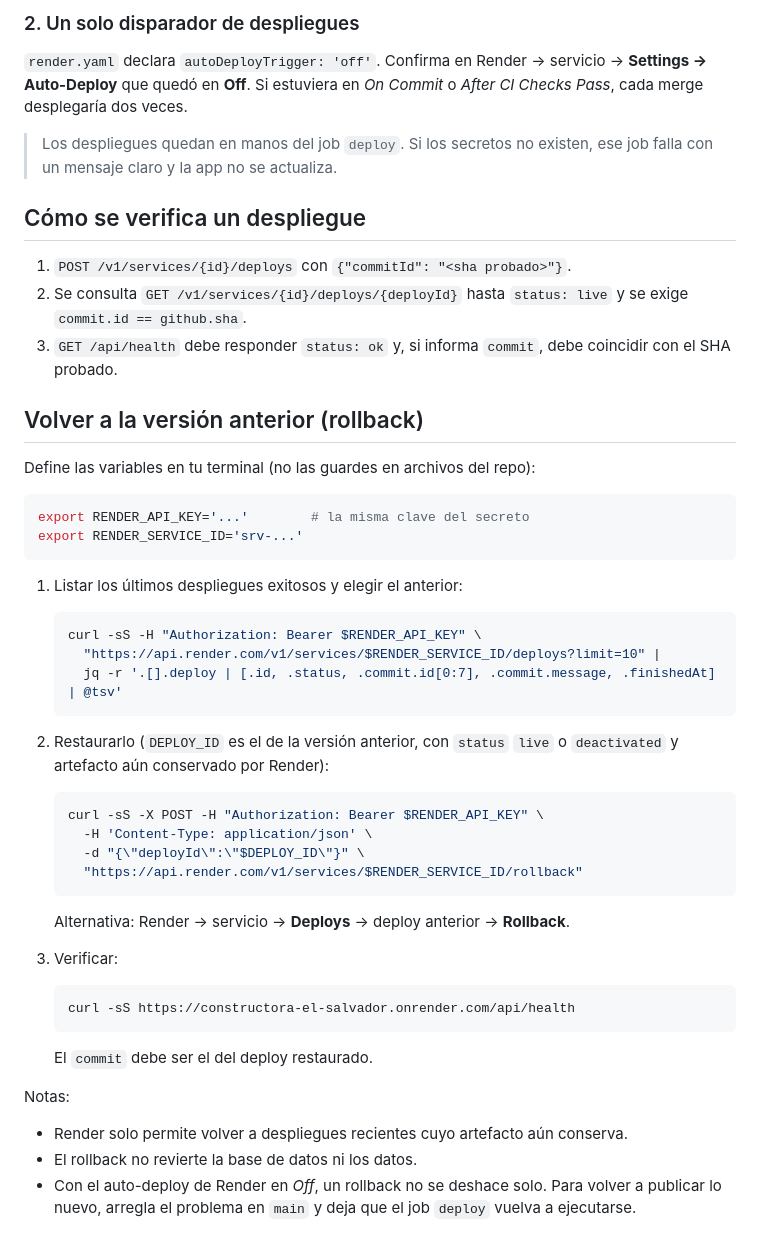
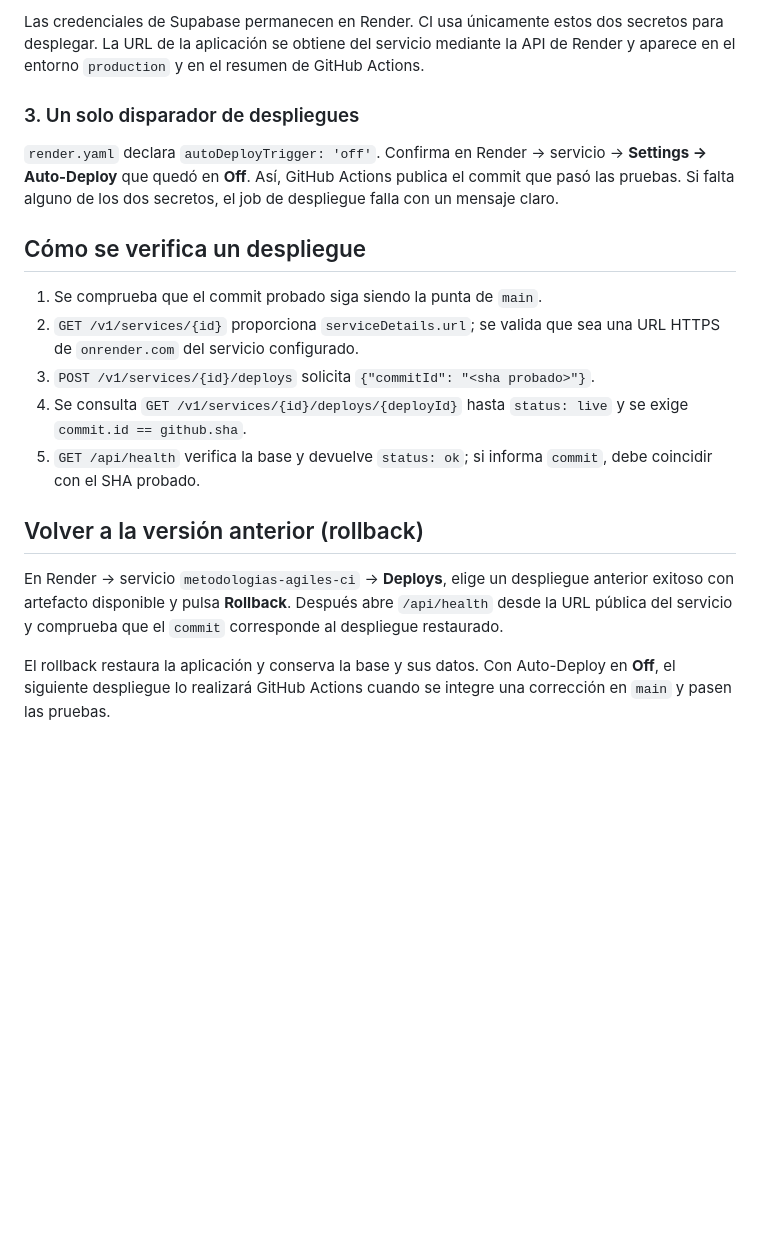
Before and after one commit to IVANESEN/metodologias_agiles, a Markdown page: DESPLIEGUE.md, the part around one of its changes. Rendered like a GitHub page; blank space fills up the shorter version.

````diff
--- a/DESPLIEGUE.md
+++ b/DESPLIEGUE.md
@@ -22,63 +74,34 @@ New repository secret**:
 
-### 2. Un solo disparador de despliegues
+Las credenciales de Supabase permanecen en Render. CI usa únicamente estos
+dos secretos para desplegar. La URL de la aplicación se obtiene del servicio
+mediante la API de Render y aparece en el entorno `production` y en el resumen
+de GitHub Actions.
+
+### 3. Un solo disparador de despliegues
 
 `render.yaml` declara `autoDeployTrigger: 'off'`. Confirma en Render →
-servicio → **Settings → Auto-Deploy** que quedó en **Off**. Si estuviera en
-*On Commit* o *After CI Checks Pass*, cada merge desplegaría dos veces.
-
-> Los despliegues quedan en manos del job `deploy`. Si los secretos no
-> existen, ese job falla con un mensaje claro y la app no se actualiza.
+servicio → **Settings → Auto-Deploy** que quedó en **Off**. Así, GitHub
+Actions publica el commit que pasó las pruebas. Si falta alguno de los dos
+secretos, el job de despliegue falla con un mensaje claro.
 
 ## Cómo se verifica un despliegue
 
-1. `POST /v1/services/{id}/deploys` con `{"commitId": "<sha probado>"}`.
-2. Se consulta `GET /v1/services/{id}/deploys/{deployId}` hasta `status: live`
+1. Se comprueba que el commit probado siga siendo la punta de `main`.
+2. `GET /v1/services/{id}` proporciona `serviceDetails.url`; se valida que
+   sea una URL HTTPS de `onrender.com` del servicio configurado.
+3. `POST /v1/services/{id}/deploys` solicita `{"commitId": "<sha probado>"}`.
+4. Se consulta `GET /v1/services/{id}/deploys/{deployId}` hasta `status: live`
    y se exige `commit.id == github.sha`.
-3. `GET /api/health` debe responder `status: ok` y, si informa `commit`,
-   debe coincidir con el SHA probado.
+5. `GET /api/health` verifica la base y devuelve `status: ok`; si informa
+   `commit`, debe coincidir con el SHA probado.
 
 ## Volver a la versión anterior (rollback)
 
-Define las variables en tu terminal (no las guardes en archivos del repo):
+En Render → servicio `metodologias-agiles-ci` → **Deploys**, elige un
+despliegue anterior exitoso con artefacto disponible y pulsa **Rollback**.
+Después abre `/api/health` desde la URL pública del servicio y comprueba que
+el `commit` corresponde al despliegue restaurado.
 
-```bash
-export RENDER_API_KEY='...'        # la misma clave del secreto
-export RENDER_SERVICE_ID='srv-...'
-```
-
-1. Listar los últimos despliegues exitosos y elegir el anterior:
-
-   ```bash
-   curl -sS -H "Authorization: Bearer $RENDER_API_KEY" \
-     "https://api.render.com/v1/services/$RENDER_SERVICE_ID/deploys?limit=10" |
-     jq -r '.[].deploy | [.id, .status, .commit.id[0:7], .commit.message, .finishedAt] | @tsv'
-   ```
-
-2. Restaurarlo (`DEPLOY_ID` es el de la versión anterior, con `status` `live`
-   o `deactivated` y artefacto aún conservado por Render):
-
-   ```bash
-   curl -sS -X POST -H "Authorization: Bearer $RENDER_API_KEY" \
-     -H 'Content-Type: application/json' \
-     -d "{\"deployId\":\"$DEPLOY_ID\"}" \
-     "https://api.render.com/v1/services/$RENDER_SERVICE_ID/rollback"
-   ```
-
-   Alternativa: Render → servicio → **Deploys** → deploy anterior → **Rollback**.
-
-3. Verificar:
-
-   ```bash
-   curl -sS https://constructora-el-salvador.onrender.com/api/health
-   ```
-
-   El `commit` debe ser el del deploy restaurado.
-
-Notas:
-
-- Render solo permite volver a despliegues recientes cuyo artefacto aún
-  conserva.
-- El rollback no revierte la base de datos ni los datos.
-- Con el auto-deploy de Render en *Off*, un rollback no se deshace solo. Para
-  volver a publicar lo nuevo, arregla el problema en `main` y deja que el job
-  `deploy` vuelva a ejecutarse.
+El rollback restaura la aplicación y conserva la base y sus datos. Con
+Auto-Deploy en **Off**, el siguiente despliegue lo realizará GitHub Actions
+cuando se integre una corrección en `main` y pasen las pruebas.
````
Also changed, not shown: other parts of DESPLIEGUE.md (+62 -10 lines).
